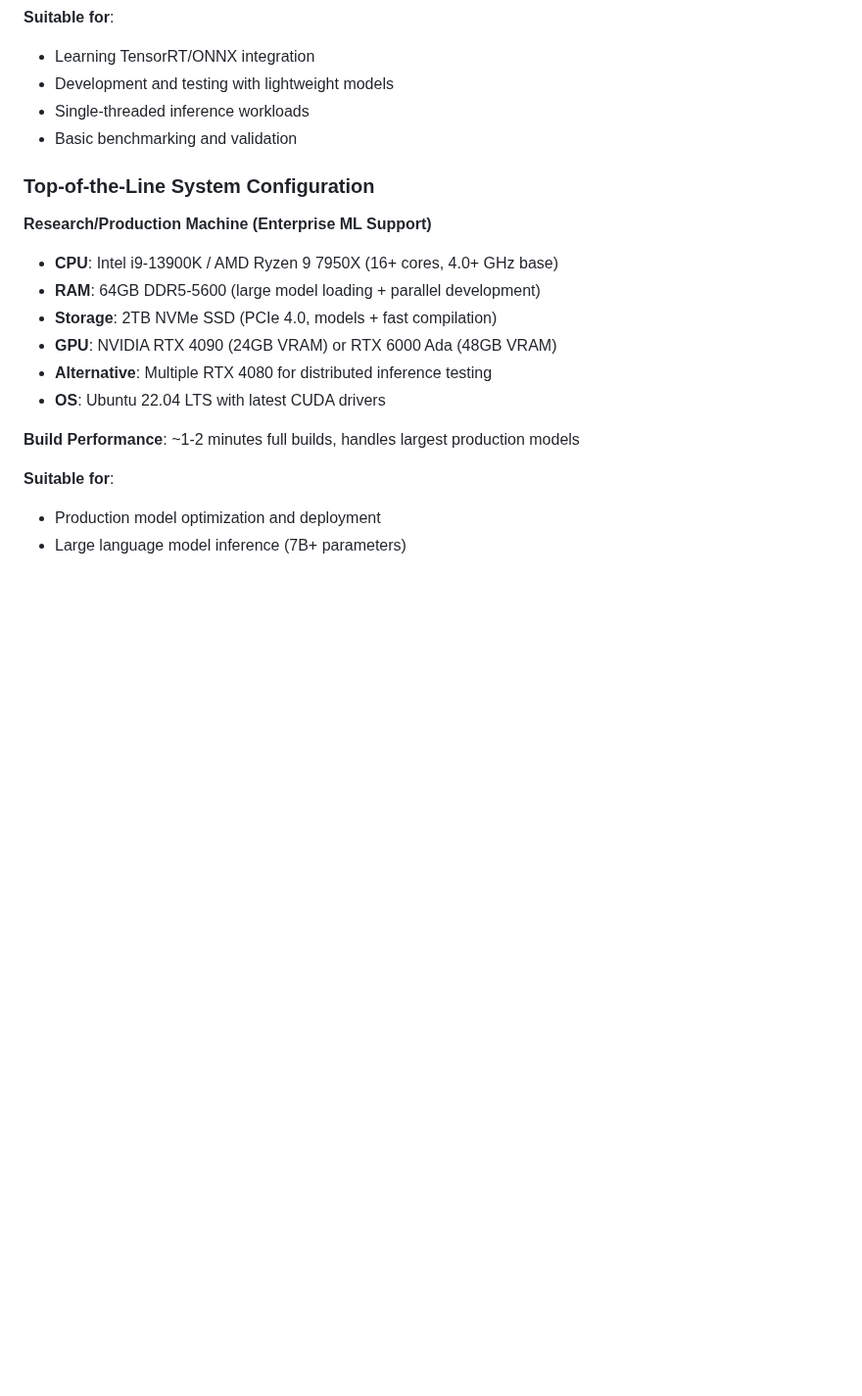
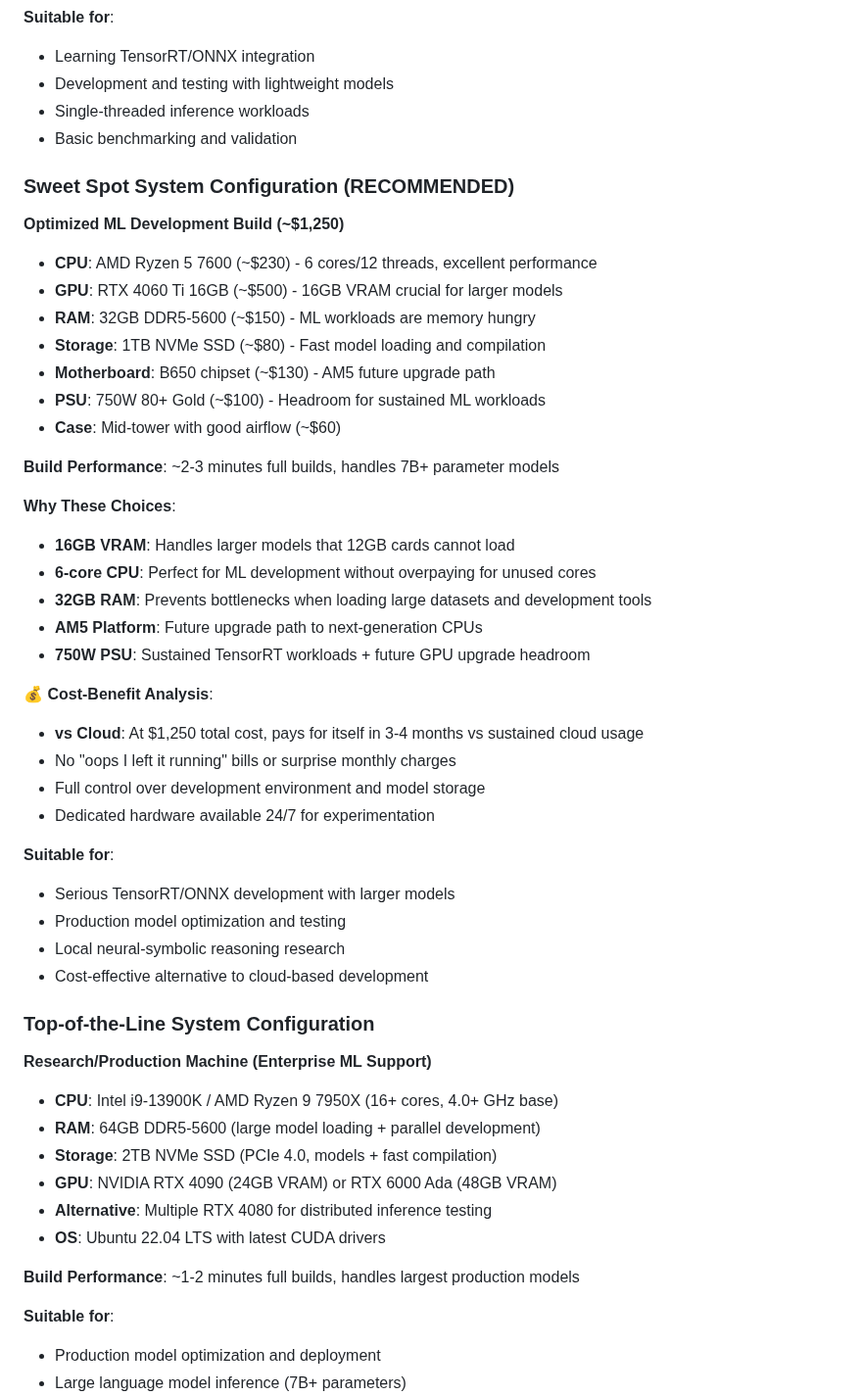
Before and after one commit to dbjwhs/inference-systems-lab, a Markdown page: docs/DEPENDENCIES.md, the part around the change. Shown at 98% size. Rendered like a GitHub page; blank space fills up the shorter version.

Commit message:
Add Sweet Spot system configuration for ML development
Added recommended "Sweet Spot" hardware configuration to DEPENDENCIES.md:

🖥️ **Optimized ML Development Build (~$1,250)**:
- AMD Ryzen 5 7600 (6C/12T) + RTX 4060 Ti 16GB + 32GB DDR5
- 750W PSU for sustained TensorRT workloads + future upgrade headroom
- AM5 platform for future CPU upgrades
- 16GB VRAM handles 7B+ parameter models locally

💰 **Cost Analysis**:
- Pays for itself in 3-4 months vs sustained cloud usage
- No surprise bills or "left it running" costs
- 24/7 availability for experimentation

🎯 **Strategic Value**:
- Perfect middle ground between minimal and enterprise configs
- Prioritizes VRAM over raw compute (smart for ML development)
- Future-proof platform with upgrade path
- Cost-effective alternative to cloud development

This gives users clear hardware guidance for serious TensorRT/ONNX
development without overspending on enterprise-grade components.

🤖 Generated with [Claude Code](https://claude.ai/code)

Co-Authored-By: Claude <noreply@anthropic.com>

```diff
--- a/docs/DEPENDENCIES.md
+++ b/docs/DEPENDENCIES.md
@@ -137,6 +137,38 @@ python3 -c "import onnxruntime; print(f'Available providers: {onnxruntime.get_av
 - Development and testing with lightweight models
 - Single-threaded inference workloads
 - Basic benchmarking and validation
+
+### Sweet Spot System Configuration (RECOMMENDED)
+
+**Optimized ML Development Build (~$1,250)**
+- **CPU**: AMD Ryzen 5 7600 (~$230) - 6 cores/12 threads, excellent performance
+- **GPU**: RTX 4060 Ti 16GB (~$500) - 16GB VRAM crucial for larger models
+- **RAM**: 32GB DDR5-5600 (~$150) - ML workloads are memory hungry
+- **Storage**: 1TB NVMe SSD (~$80) - Fast model loading and compilation
+- **Motherboard**: B650 chipset (~$130) - AM5 future upgrade path
+- **PSU**: 750W 80+ Gold (~$100) - Headroom for sustained ML workloads
+- **Case**: Mid-tower with good airflow (~$60)
+
+**Build Performance**: ~2-3 minutes full builds, handles 7B+ parameter models
+
+**Why These Choices**:
+- **16GB VRAM**: Handles larger models that 12GB cards cannot load
+- **6-core CPU**: Perfect for ML development without overpaying for unused cores
+- **32GB RAM**: Prevents bottlenecks when loading large datasets and development tools
+- **AM5 Platform**: Future upgrade path to next-generation CPUs
+- **750W PSU**: Sustained TensorRT workloads + future GPU upgrade headroom
+
+**💰 Cost-Benefit Analysis**:
+- **vs Cloud**: At $1,250 total cost, pays for itself in 3-4 months vs sustained cloud usage
+- No "oops I left it running" bills or surprise monthly charges
+- Full control over development environment and model storage
+- Dedicated hardware available 24/7 for experimentation
+
+**Suitable for**:
+- Serious TensorRT/ONNX development with larger models
+- Production model optimization and testing
+- Local neural-symbolic reasoning research
+- Cost-effective alternative to cloud-based development
 
 ### Top-of-the-Line System Configuration
 
```
